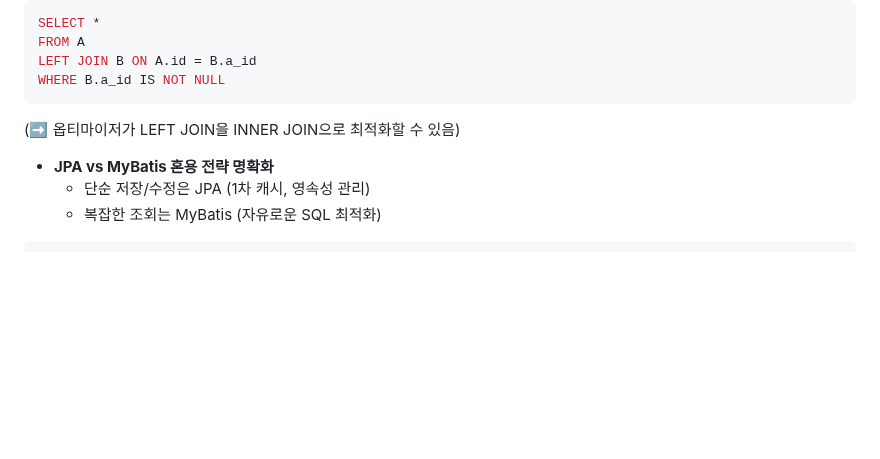
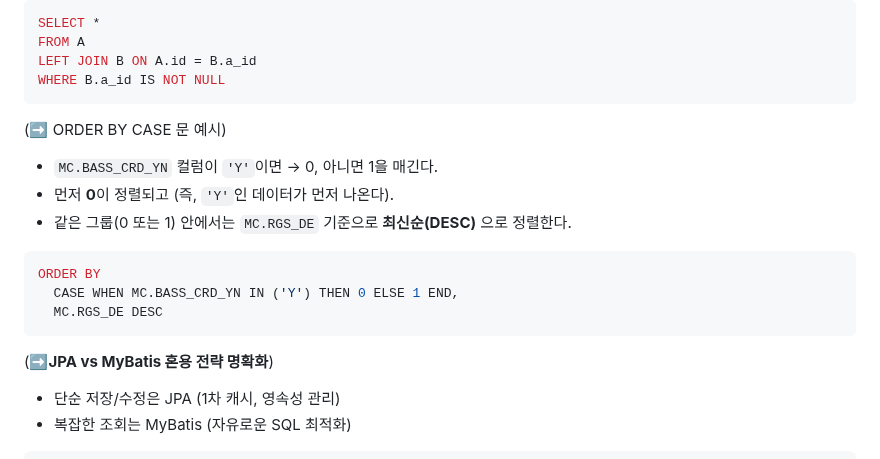
Before and after one commit to keunoh/intelligence, a Markdown page: daily-office-records/2024-04-21.md, the part around the change. Rendered like a GitHub page; blank space fills up the shorter version.

````diff
--- a/daily-office-records/2024-04-21.md
+++ b/daily-office-records/2024-04-21.md
@@ -64,9 +64,20 @@ FROM A
 LEFT JOIN B ON A.id = B.a_id
 WHERE B.a_id IS NOT NULL
 ```
-(➡️ 옵티마이저가 LEFT JOIN을 INNER JOIN으로 최적화할 수 있음)
 
-- **JPA vs MyBatis 혼용 전략 명확화**
+
+(➡️ ORDER BY CASE 문 예시)
+- `MC.BASS_CRD_YN` 컬럼이 `'Y'`이면 → 0, 아니면 1을 매긴다.
+- 먼저 **0**이 정렬되고 (즉, `'Y'`인 데이터가 먼저 나온다).
+- 같은 그룹(0 또는 1) 안에서는 `MC.RGS_DE` 기준으로 **최신순(DESC)** 으로 정렬한다.
+
+```sql
+ORDER BY
+  CASE WHEN MC.BASS_CRD_YN IN ('Y') THEN 0 ELSE 1 END,
+  MC.RGS_DE DESC
+```
+
+(➡️**JPA vs MyBatis 혼용 전략 명확화**)
   - 단순 저장/수정은 JPA (1차 캐시, 영속성 관리)
   - 복잡한 조회는 MyBatis (자유로운 SQL 최적화)
 
````
